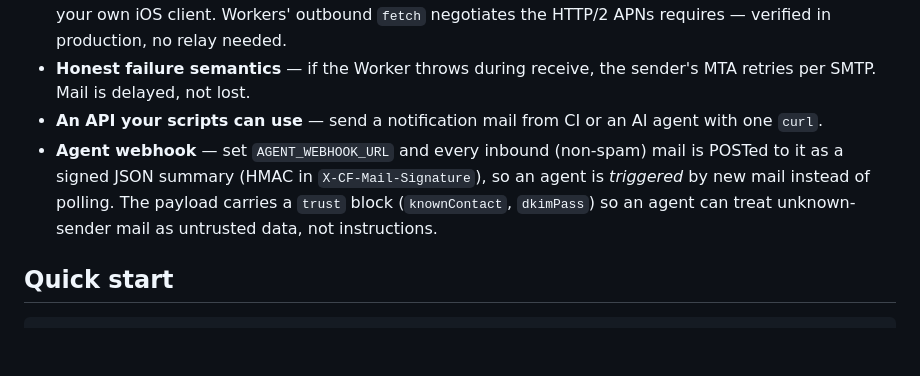
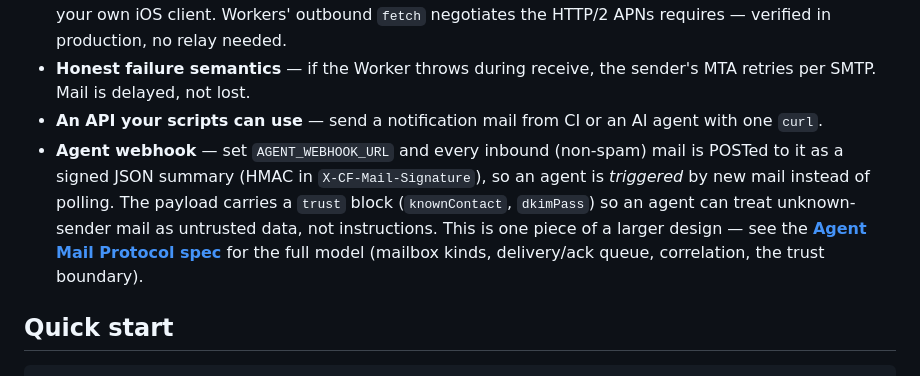
Before and after one commit to Coldplay-now/cf-mail, a Markdown page: README.md, the part around the change. GitHub-like rendering; blank space fills up the shorter version.

```diff
--- a/README.md
+++ b/README.md
@@ -42,7 +42,7 @@ The point of this architecture: **your mail becomes ordinary rows in your own da
 - **Push, two channels** — Web Push (VAPID) for browsers/PWA, and APNs **directly from the Worker** for your own iOS client. Workers' outbound `fetch` negotiates the HTTP/2 APNs requires — verified in production, no relay needed.
 - **Honest failure semantics** — if the Worker throws during receive, the sender's MTA retries per SMTP. Mail is delayed, not lost.
 - **An API your scripts can use** — send a notification mail from CI or an AI agent with one `curl`.
-- **Agent webhook** — set `AGENT_WEBHOOK_URL` and every inbound (non-spam) mail is POSTed to it as a signed JSON summary (HMAC in `X-CF-Mail-Signature`), so an agent is *triggered* by new mail instead of polling. The payload carries a `trust` block (`knownContact`, `dkimPass`) so an agent can treat unknown-sender mail as untrusted data, not instructions.
+- **Agent webhook** — set `AGENT_WEBHOOK_URL` and every inbound (non-spam) mail is POSTed to it as a signed JSON summary (HMAC in `X-CF-Mail-Signature`), so an agent is *triggered* by new mail instead of polling. The payload carries a `trust` block (`knownContact`, `dkimPass`) so an agent can treat unknown-sender mail as untrusted data, not instructions. This is one piece of a larger design — see the **[Agent Mail Protocol spec](docs/AGENT_MAIL_PROTOCOL.md)** for the full model (mailbox kinds, delivery/ack queue, correlation, the trust boundary).
 
 ## Quick start
 
```
Also changed, not shown: docs/AGENT_MAIL_PROTOCOL.md (added, +231 -0 lines).
